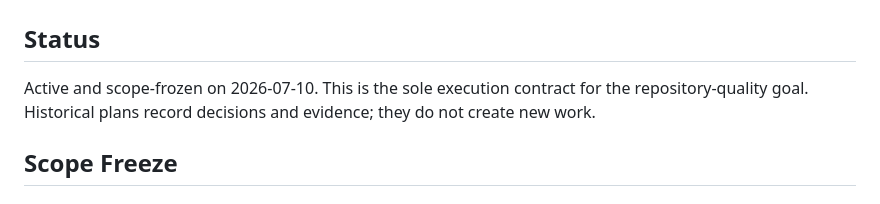
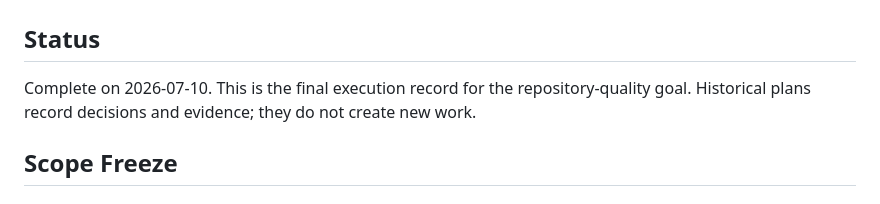
Before and after one commit to Guoyuer/eventTracker, a Markdown page: docs/plans/2026-07-10-unified-quality-execution.md, the part around the change. GitHub-like rendering.

Commit message:
Mark quality roadmap complete

```diff
--- a/docs/plans/2026-07-10-unified-quality-execution.md
+++ b/docs/plans/2026-07-10-unified-quality-execution.md
@@ -2,9 +2,9 @@
 
 ## Status
 
-Active and scope-frozen on 2026-07-10. This is the sole execution contract for
-the repository-quality goal. Historical plans record decisions and evidence;
-they do not create new work.
+Complete on 2026-07-10. This is the final execution record for the
+repository-quality goal. Historical plans record decisions and evidence; they
+do not create new work.
 
 ## Scope Freeze
 
```
